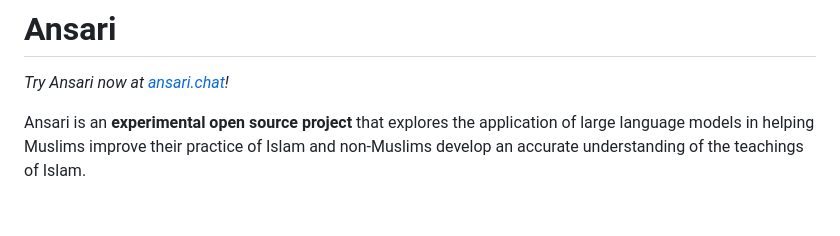
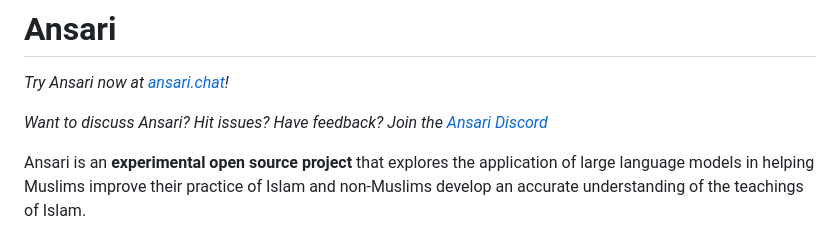
Before and after one commit to ansari-project/ansari-backend, a Markdown page: README.md, the part around the change. Drawn GitHub-style; blank space fills up the shorter version.

```diff
--- a/README.md
+++ b/README.md
@@ -1,6 +1,8 @@
 # Ansari
 
 _Try Ansari now at [ansari.chat](https://ansari.chat)!_
+
+_Want to discuss Ansari? Hit issues? Have feedback? Join the [Ansari Discord](https://discord.gg/3JX2FVht)_
 
 Ansari is an **experimental open source project** that explores the application of large language models in helping Muslims improve their practice of Islam and non-Muslims develop an accurate understanding of the teachings of Islam.
 
```
